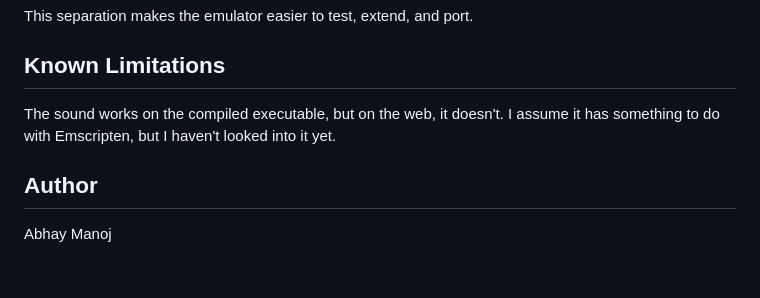
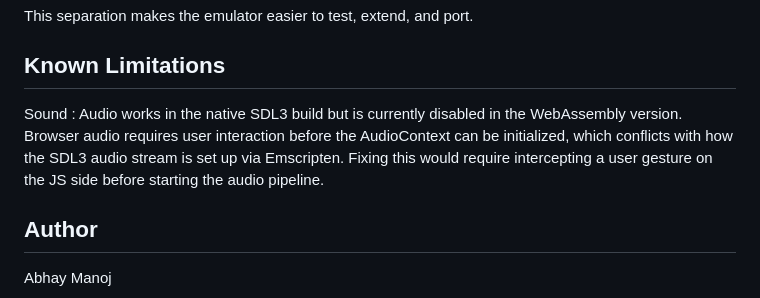
Before and after one commit to melchior729/chip8-emulator, a Markdown page: README.md, the part around the change. GitHub-like rendering; blank space fills up the shorter version.

Commit message:
Clarify audio limitations in WebAssembly version
Updated known limitations section regarding audio functionality in WebAssembly.

```diff
--- a/README.md
+++ b/README.md
@@ -351,7 +351,7 @@ This separation makes the emulator easier to test, extend, and port.
 
 ## Known Limitations
 
-The sound works on the compiled executable, but on the web, it doesn't. I assume it has something to do with Emscripten, but I haven't looked into it yet.
+Sound : Audio works in the native SDL3 build but is currently disabled in the WebAssembly version. Browser audio requires user interaction before the AudioContext can be initialized, which conflicts with how the SDL3 audio stream is set up via Emscripten. Fixing this would require intercepting a user gesture on the JS side before starting the audio pipeline.
 
 ## Author
 
```
